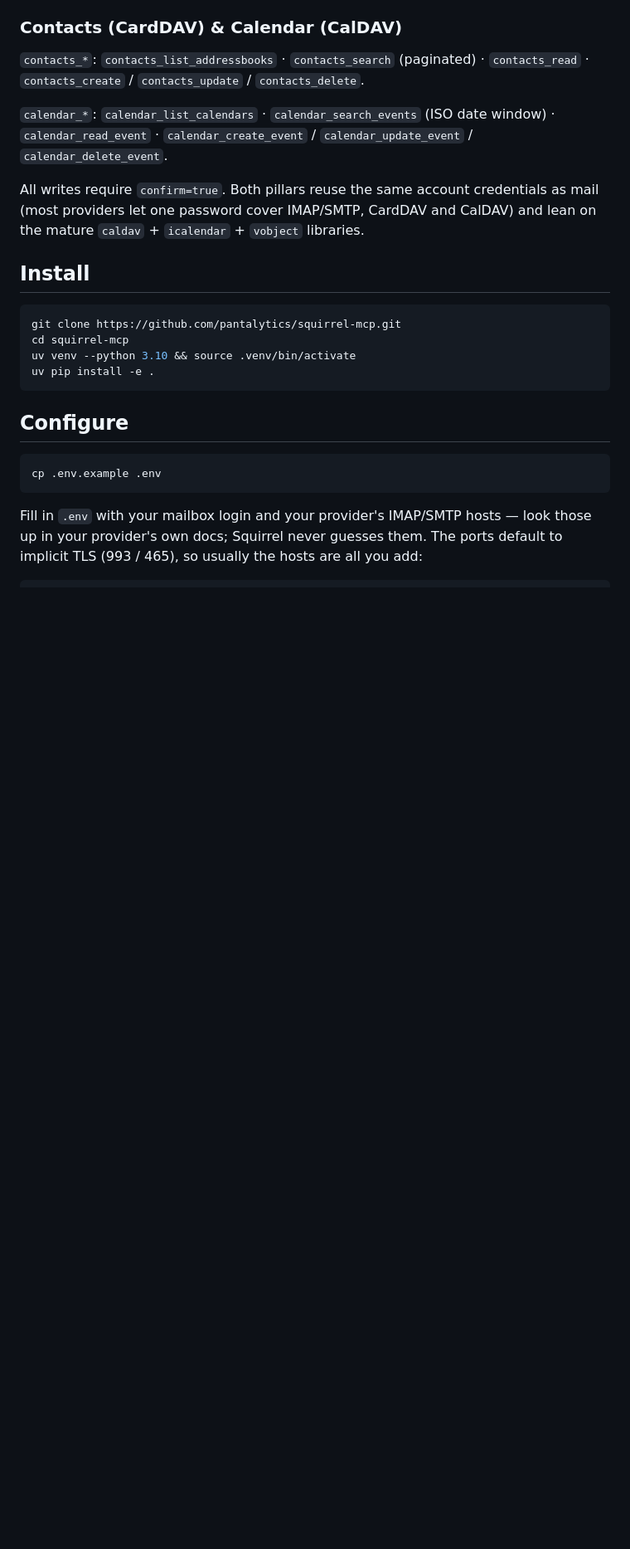
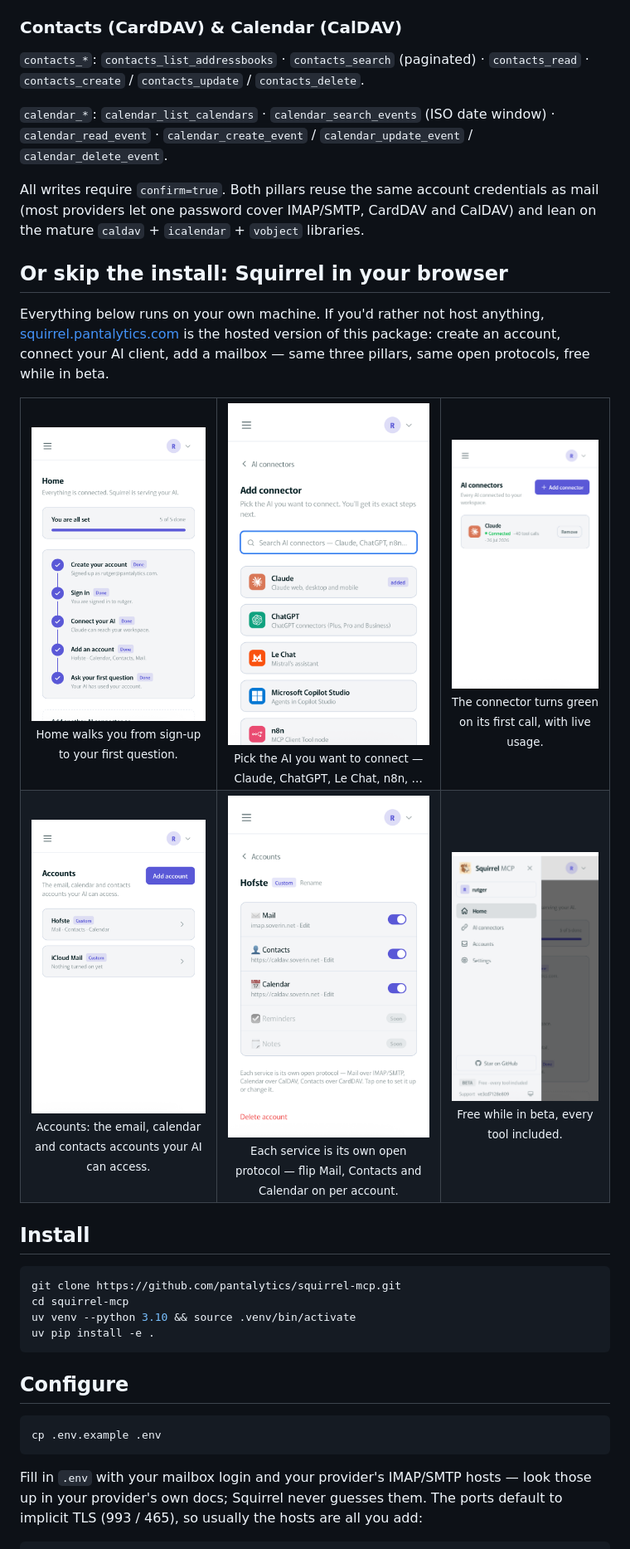
Before and after one commit to pantalytics/squirrel-mcp, a Markdown page: README.md, the part around the change. Shown at 83% size. Drawn GitHub-style; pictures changed too: docs/screenshots/account-services.png (added), docs/screenshots/accounts.png (added), docs/screenshots/add-connector.png (added); blank space fills up the shorter version.

Commit message:
README: show the hosted version in six screenshots (#2)
A 'Squirrel in your browser' section before Install: the hosted layer's
onboarding, AI-connector picker, live connector status, accounts list and
per-protocol service switches, from issue screenshots taken on a phone
(cropped, downscaled).


Claude-Session: https://claude.ai/code/session_014tT2puUQCPB5gbYfzb4vhq

Co-authored-by: Claude <noreply@anthropic.com>

```diff
--- a/README.md
+++ b/README.md
@@ -53,6 +53,26 @@ window) · `calendar_read_event` · `calendar_create_event` / `calendar_update_e
 All writes require `confirm=true`. Both pillars reuse the same account credentials
 as mail (most providers let one password cover IMAP/SMTP, CardDAV and CalDAV) and
 lean on the mature `caldav` + `icalendar` + `vobject` libraries.
+
+## Or skip the install: Squirrel in your browser
+
+Everything below runs on your own machine. If you'd rather not host anything,
+[squirrel.pantalytics.com](https://squirrel.pantalytics.com) is the hosted
+version of this package: create an account, connect your AI client, add a
+mailbox — same three pillars, same open protocols, free while in beta.
+
+<table>
+  <tr>
+    <td align="center"><img src="docs/screenshots/home-onboarding.png" alt="Home: onboarding line from sign-up to your first question" width="270"><br><sub>Home walks you from sign-up to your first question.</sub></td>
+    <td align="center"><img src="docs/screenshots/add-connector.png" alt="Add connector: pick Claude, ChatGPT, Le Chat, Copilot Studio or n8n" width="270"><br><sub>Pick the AI you want to connect — Claude, ChatGPT, Le Chat, n8n, …</sub></td>
+    <td align="center"><img src="docs/screenshots/ai-connectors.png" alt="AI connectors: Claude connected with live tool-call count" width="270"><br><sub>The connector turns green on its first call, with live usage.</sub></td>
+  </tr>
+  <tr>
+    <td align="center"><img src="docs/screenshots/accounts.png" alt="Accounts: the mailboxes, calendars and contacts your AI can access" width="270"><br><sub>Accounts: the email, calendar and contacts accounts your AI can access.</sub></td>
+    <td align="center"><img src="docs/screenshots/account-services.png" alt="Per-account switches for Mail (IMAP/SMTP), Contacts (CardDAV) and Calendar (CalDAV)" width="270"><br><sub>Each service is its own open protocol — flip Mail, Contacts and Calendar on per account.</sub></td>
+    <td align="center"><img src="docs/screenshots/menu.png" alt="The Squirrel MCP menu" width="270"><br><sub>Free while in beta, every tool included.</sub></td>
+  </tr>
+</table>
 
 ## Install
 
```
